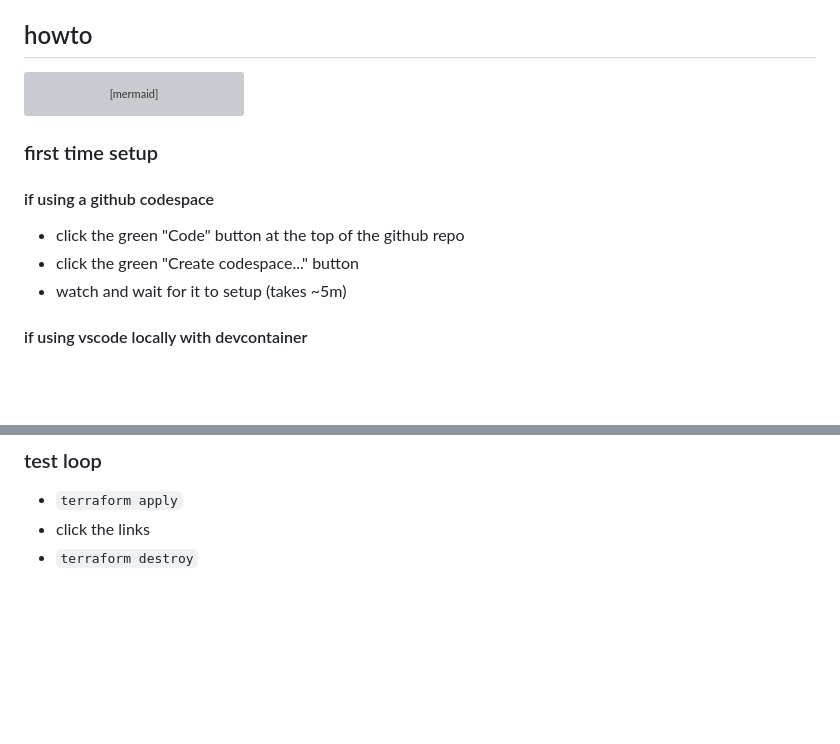
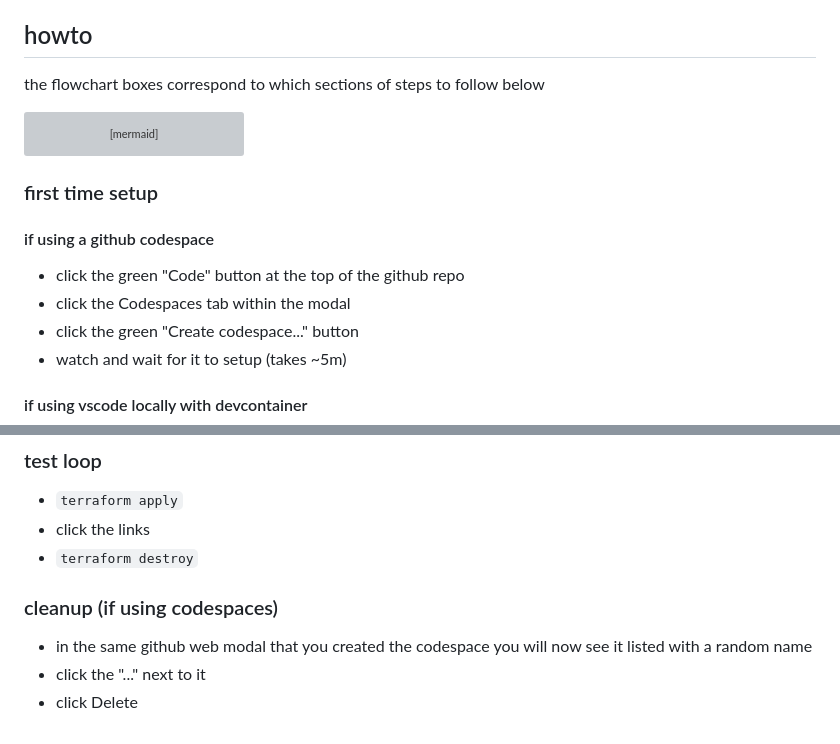
Before and after one commit to jbartus/fastly-magento2-demo, a Markdown page: README.md, 2 parts joined by grey strips. Rendered like a GitHub page; blank space fills up the shorter version; grey boxes are pictures that could not be loaded.

Commit message:
test run doc tweaks

````diff
--- a/README.md
+++ b/README.md
@@ -47,6 +47,7 @@ flowchart LR
 - a GCP account with access to the SE development project
 
 ## howto
+the flowchart boxes correspond to which sections of steps to follow below
 
 ```mermaid
 flowchart TD
@@ -62,6 +63,7 @@ flowchart TD
 ### first time setup
 #### if using a github codespace
 - click the green "Code" button at the top of the github repo
+- click the Codespaces tab within the modal
 - click the green "Create codespace..." button
 - watch and wait for it to setup (takes ~5m)
 
@@ -106,3 +108,8 @@ flowchart TD
 - `terraform apply`
 - click the links
 - `terraform destroy`
+
+### cleanup (if using codespaces)
+- in the same github web modal that you created the codespace you will now see it listed with a random name
+- click the "..." next to it
+- click Delete
````
